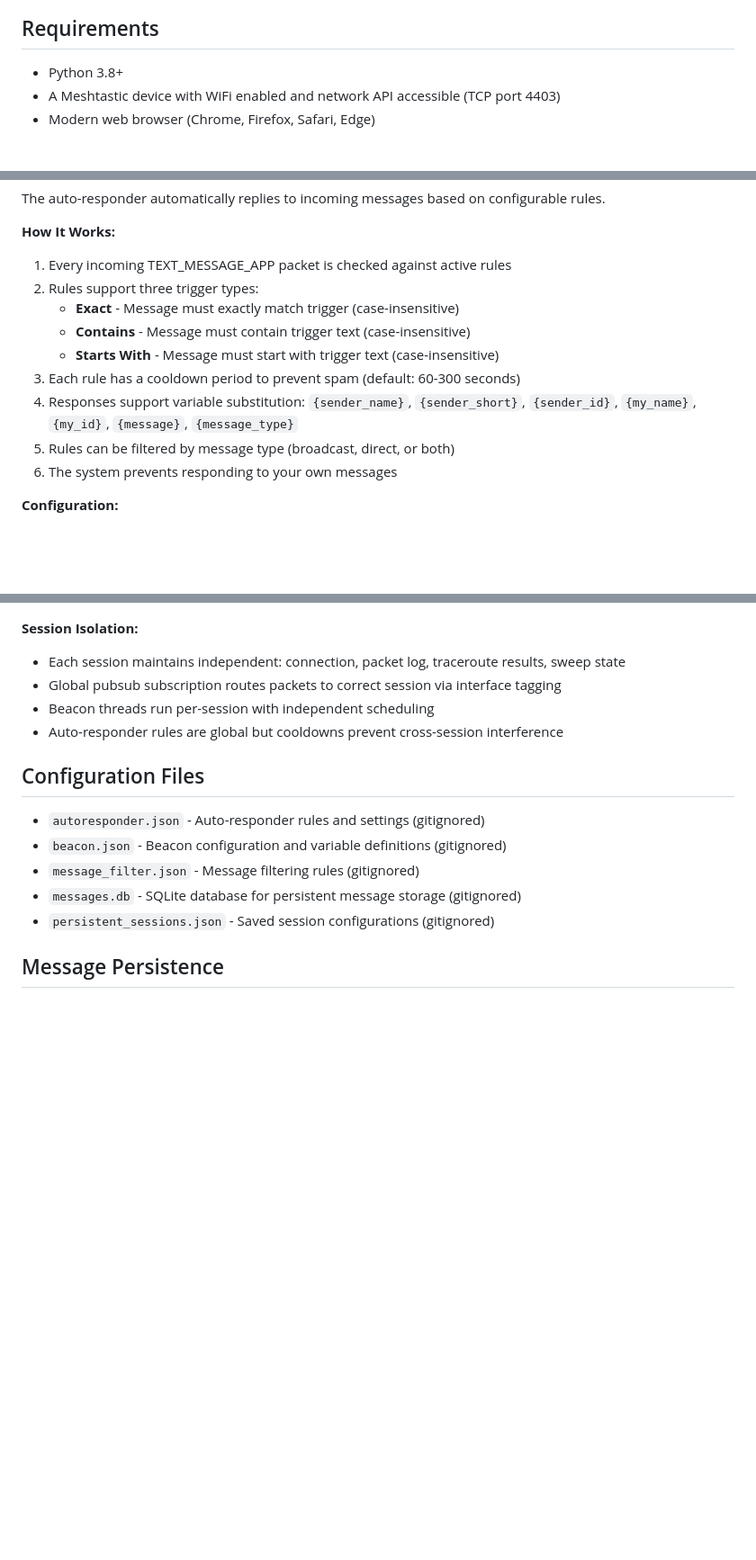
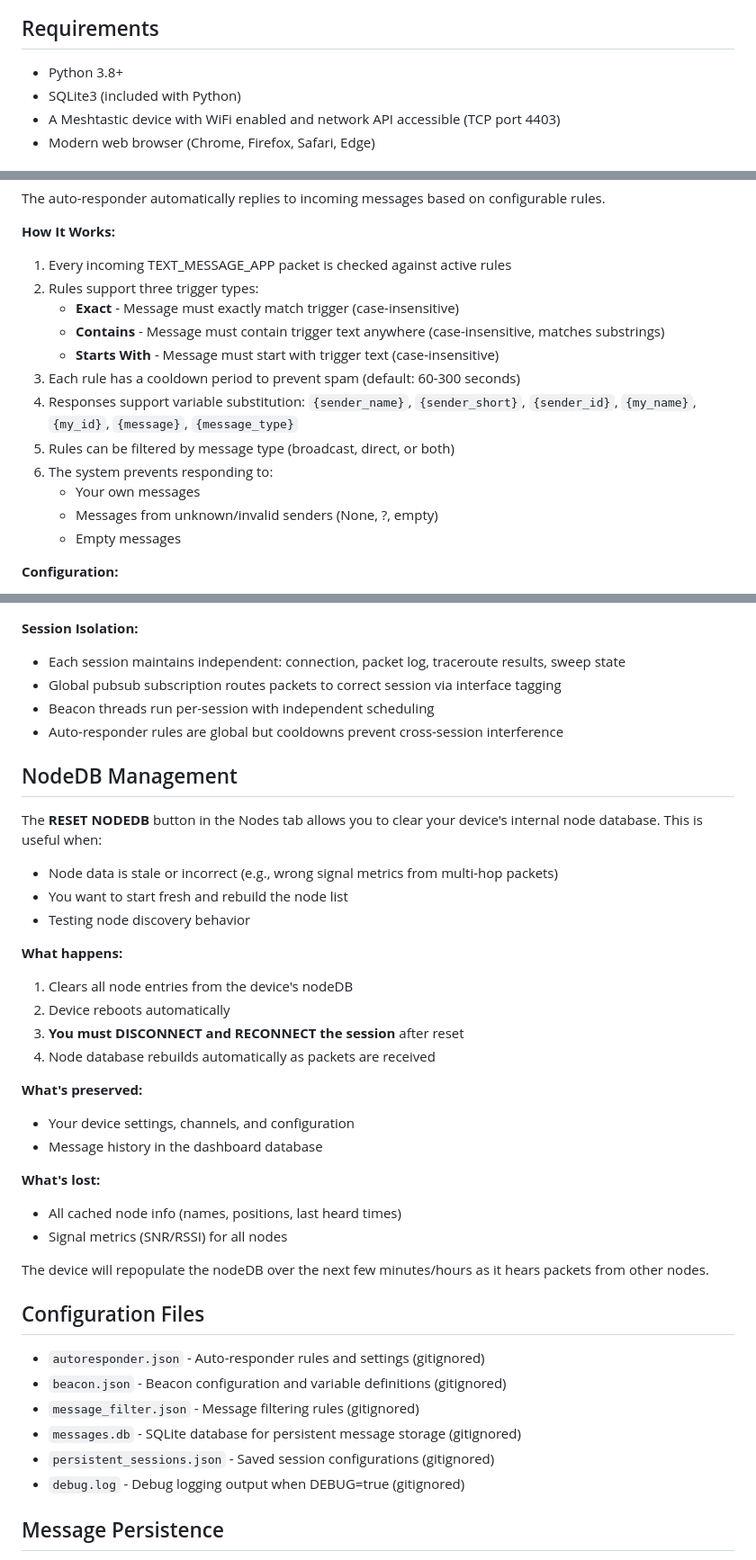
Before and after one commit to lordachoo/meshtastic-control, a Markdown page: README.md, 3 parts joined by grey strips. Shown at 90% size. GitHub-like rendering; blank space fills up the shorter version.

```diff
--- a/README.md
+++ b/README.md
@@ -24,6 +24,7 @@ Connects to your Meshtastic device over TCP (WiFi) and provides:
 ## Requirements
 
 - Python 3.8+
+- SQLite3 (included with Python)
 - A Meshtastic device with WiFi enabled and network API accessible (TCP port 4403)
 - Modern web browser (Chrome, Firefox, Safari, Edge)
 
@@ -128,12 +130,15 @@ The auto-responder automatically replies to incoming messages based on configura
 1. Every incoming TEXT_MESSAGE_APP packet is checked against active rules
 2. Rules support three trigger types:
    - **Exact** - Message must exactly match trigger (case-insensitive)
-   - **Contains** - Message must contain trigger text (case-insensitive)
+   - **Contains** - Message must contain trigger text anywhere (case-insensitive, matches substrings)
    - **Starts With** - Message must start with trigger text (case-insensitive)
 3. Each rule has a cooldown period to prevent spam (default: 60-300 seconds)
 4. Responses support variable substitution: `{sender_name}`, `{sender_short}`, `{sender_id}`, `{my_name}`, `{my_id}`, `{message}`, `{message_type}`
 5. Rules can be filtered by message type (broadcast, direct, or both)
-6. The system prevents responding to your own messages
+6. The system prevents responding to:
+   - Your own messages
+   - Messages from unknown/invalid senders (None, ?, empty)
+   - Empty messages
 
 **Configuration:**
 - Edit `autoresponder.json` or use the Device Settings tab
@@ -352,6 +357,30 @@ Browser 3 (Session C)  ──┘                                    │
 - Beacon threads run per-session with independent scheduling
 - Auto-responder rules are global but cooldowns prevent cross-session interference
 
+## NodeDB Management
+
+The **RESET NODEDB** button in the Nodes tab allows you to clear your device's internal node database. This is useful when:
+
+- Node data is stale or incorrect (e.g., wrong signal metrics from multi-hop packets)
+- You want to start fresh and rebuild the node list
+- Testing node discovery behavior
+
+**What happens:**
+1. Clears all node entries from the device's nodeDB
+2. Device reboots automatically
+3. **You must DISCONNECT and RECONNECT the session** after reset
+4. Node database rebuilds automatically as packets are received
+
+**What's preserved:**
+- Your device settings, channels, and configuration
+- Message history in the dashboard database
+
+**What's lost:**
+- All cached node info (names, positions, last heard times)
+- Signal metrics (SNR/RSSI) for all nodes
+
+The device will repopulate the nodeDB over the next few minutes/hours as it hears packets from other nodes.
+
 ## Configuration Files
 
 - `autoresponder.json` - Auto-responder rules and settings (gitignored)
@@ -359,6 +388,7 @@ Browser 3 (Session C)  ──┘                                    │
 - `message_filter.json` - Message filtering rules (gitignored)
 - `messages.db` - SQLite database for persistent message storage (gitignored)
 - `persistent_sessions.json` - Saved session configurations (gitignored)
+- `debug.log` - Debug logging output when DEBUG=true (gitignored)
 
 ## Message Persistence
 
```
Also changed, not shown: other parts of README.md (+1 -0 lines).
